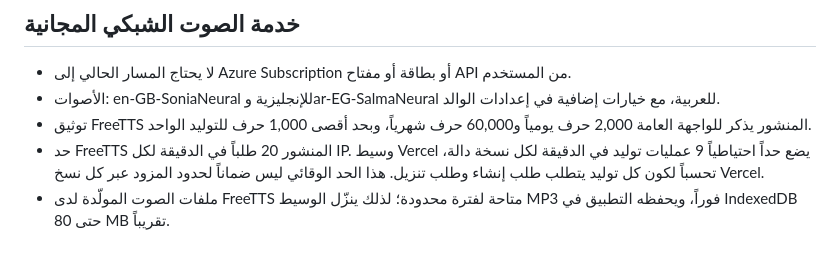
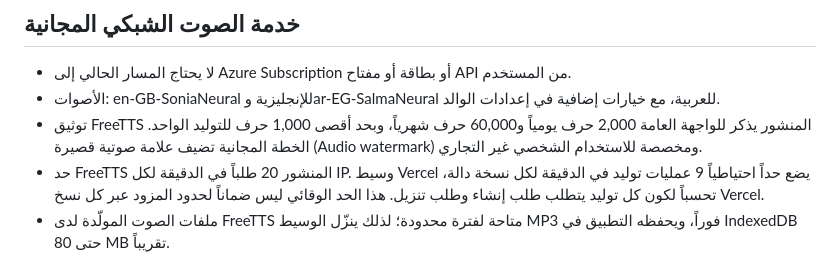
Before and after one commit to asimalimikial-rgb/Ali-andd-aboudy-scholars, a Markdown page: README.md, the part around the change. Drawn GitHub-style.

Commit message:
Disclose FreeTTS free-tier watermark and personal-use limits

```diff
--- a/README.md
+++ b/README.md
@@ -35,7 +35,7 @@
 
 - لا يحتاج المسار الحالي إلى Azure Subscription أو بطاقة أو مفتاح API من المستخدم.
 - الأصوات: en-GB-SoniaNeural للإنجليزية وar-EG-SalmaNeural للعربية، مع خيارات إضافية في إعدادات الوالد.
-- توثيق FreeTTS المنشور يذكر للواجهة العامة 2,000 حرف يومياً و60,000 حرف شهرياً، وبحد أقصى 1,000 حرف للتوليد الواحد.
+- توثيق FreeTTS المنشور يذكر للواجهة العامة 2,000 حرف يومياً و60,000 حرف شهرياً، وبحد أقصى 1,000 حرف للتوليد الواحد. الخطة المجانية تضيف علامة صوتية قصيرة (Audio watermark) ومخصصة للاستخدام الشخصي غير التجاري.
 - حد FreeTTS المنشور 20 طلباً في الدقيقة لكل IP. وسيط Vercel يضع حداً احتياطياً 9 عمليات توليد في الدقيقة لكل نسخة دالة، تحسباً لكون كل توليد يتطلب طلب إنشاء وطلب تنزيل. هذا الحد الوقائي ليس ضماناً لحدود المزود عبر كل نسخ Vercel.
 - ملفات الصوت المولّدة لدى FreeTTS متاحة لفترة محدودة؛ لذلك ينزّل الوسيط MP3 فوراً، ويحفظه التطبيق في IndexedDB حتى 80 MB تقريباً.
 - الحصة والحدود المجانية قد تتغير، كما أن عنوان خروج Vercel قد يؤثر في احتساب الطلبات لدى المزود؛ يلزم اختبار الاستخدام الفعلي قبل اعتبار الخدمة مستقرة.
```
